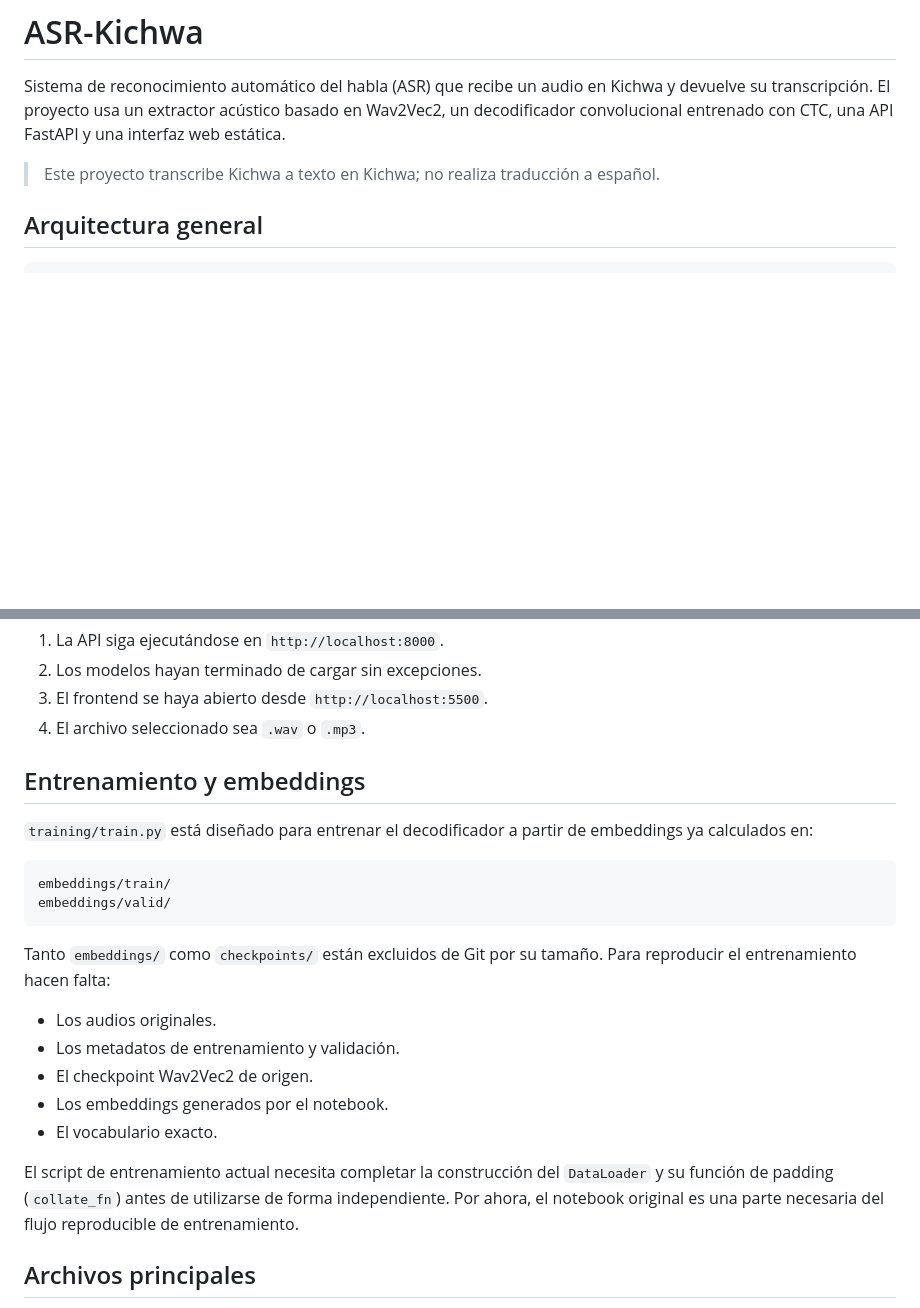
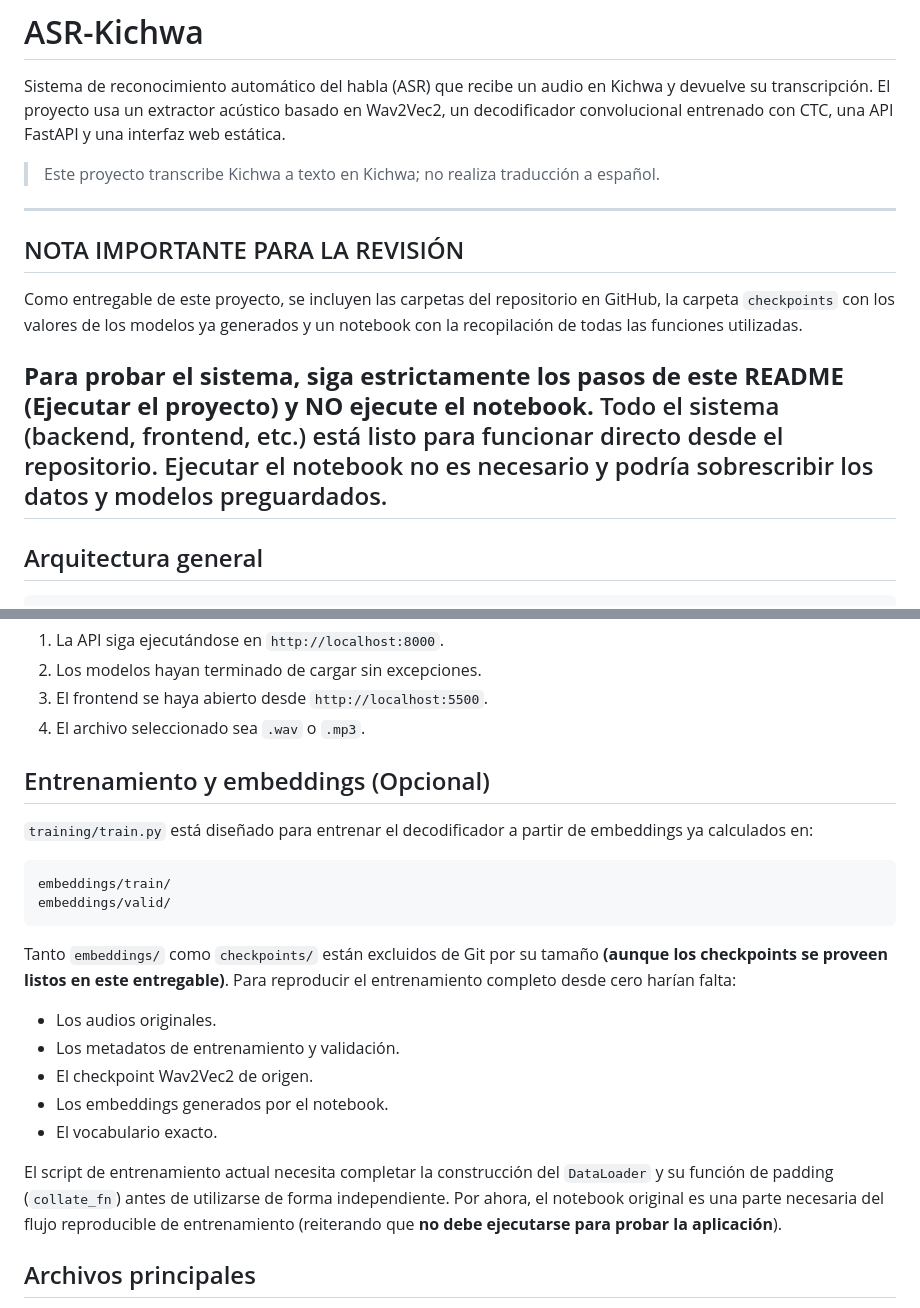
Before and after one commit to m-alvaradox/ASR-Kichwa, a Markdown page: README.md, 2 parts joined by grey strips. GitHub-like rendering; blank space fills up the shorter version.

````diff
--- a/README.md
+++ b/README.md
@@ -7,6 +7,14 @@ FastAPI y una interfaz web estática.
 
 > Este proyecto transcribe Kichwa a texto en Kichwa; no realiza traducción a
 > español.
+
+---
+## NOTA IMPORTANTE PARA LA REVISIÓN
+
+Como entregable de este proyecto, se incluyen las carpetas del repositorio en GitHub, la carpeta `checkpoints` con los valores de los modelos ya generados y un notebook con la recopilación de todas las funciones utilizadas.
+
+**Para probar el sistema, siga estrictamente los pasos de este README (Ejecutar el proyecto) y NO ejecute el notebook.** Todo el sistema (backend, frontend, etc.) está listo para funcionar directo desde el repositorio. Ejecutar el notebook no es necesario y podría sobrescribir los datos y modelos preguardados.
+---
 
 ## Arquitectura general
 
@@ -261,7 +247,7 @@ Comprobar que:
 3. El frontend se haya abierto desde `http://localhost:5500`.
 4. El archivo seleccionado sea `.wav` o `.mp3`.
 
-## Entrenamiento y embeddings
+## Entrenamiento y embeddings (Opcional)
 
 `training/train.py` está diseñado para entrenar el decodificador a partir de
 embeddings ya calculados en:
@@ -271,8 +257,8 @@ embeddings/train/
 embeddings/valid/
 ```
 
-Tanto `embeddings/` como `checkpoints/` están excluidos de Git por su tamaño.
-Para reproducir el entrenamiento hacen falta:
+Tanto `embeddings/` como `checkpoints/` están excluidos de Git por su tamaño **(aunque los checkpoints se proveen listos en este entregable)**.
+Para reproducir el entrenamiento completo desde cero harían falta:
 
 - Los audios originales.
 - Los metadatos de entrenamiento y validación.
@@ -283,7 +269,7 @@ Para reproducir el entrenamiento hacen falta:
 El script de entrenamiento actual necesita completar la construcción del
 `DataLoader` y su función de padding (`collate_fn`) antes de utilizarse de forma
 independiente. Por ahora, el notebook original es una parte necesaria del flujo
-reproducible de entrenamiento.
+reproducible de entrenamiento (reiterando que **no debe ejecutarse para probar la aplicación**).
 
 ## Archivos principales
 
````
Also changed, not shown: other parts of README.md (+9 -31 lines).
